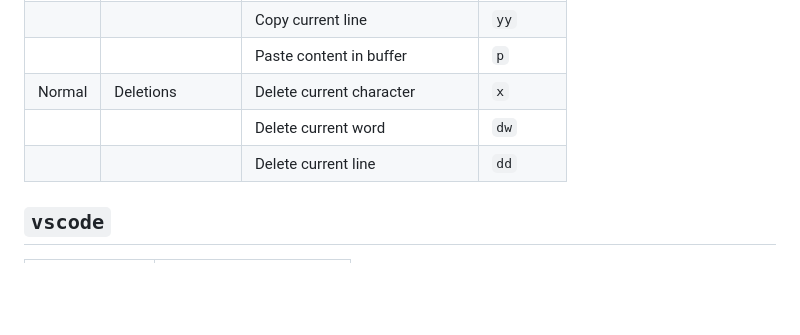
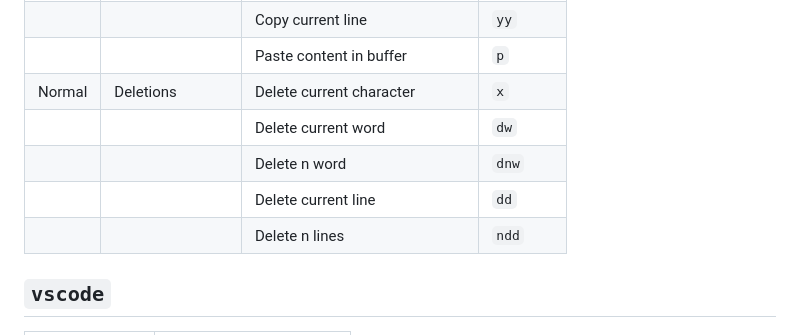
Before and after one commit to sreenidhi707/settings, a Markdown page: ide/README.md, the part around the change printed below. GitHub-like rendering; blank space fills up the shorter version.

```diff
--- a/ide/README.md
+++ b/ide/README.md
@@ -31,7 +31,9 @@
 |            |                               | Paste content in buffer         | `p`                   |
 |  Normal    | Deletions                     | Delete current character        | `x`                   |
 |            |                               | Delete current word             | `dw`                  |
+|            |                               | Delete n word                   | `dnw`                 |
 |            |                               | Delete current line             | `dd`                  |
+|            |                               | Delete n lines                  | `ndd`                 |
 
 ## `vscode`
 | Command | Description |
```
Also changed, not shown: other parts of ide/README.md (+1 -1 lines).
